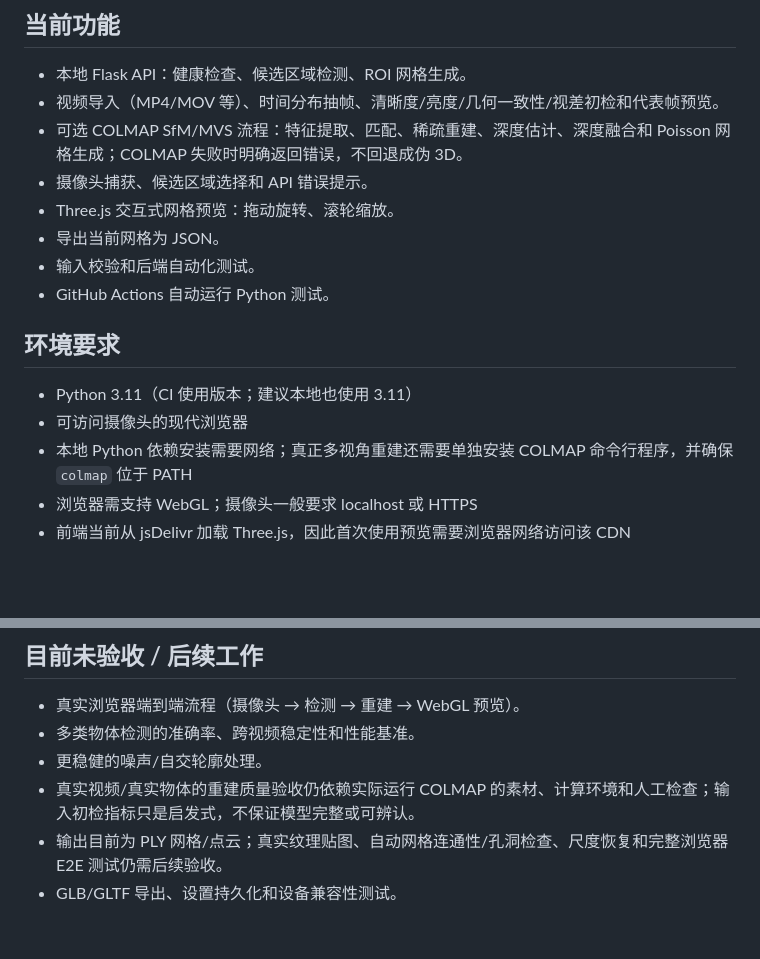
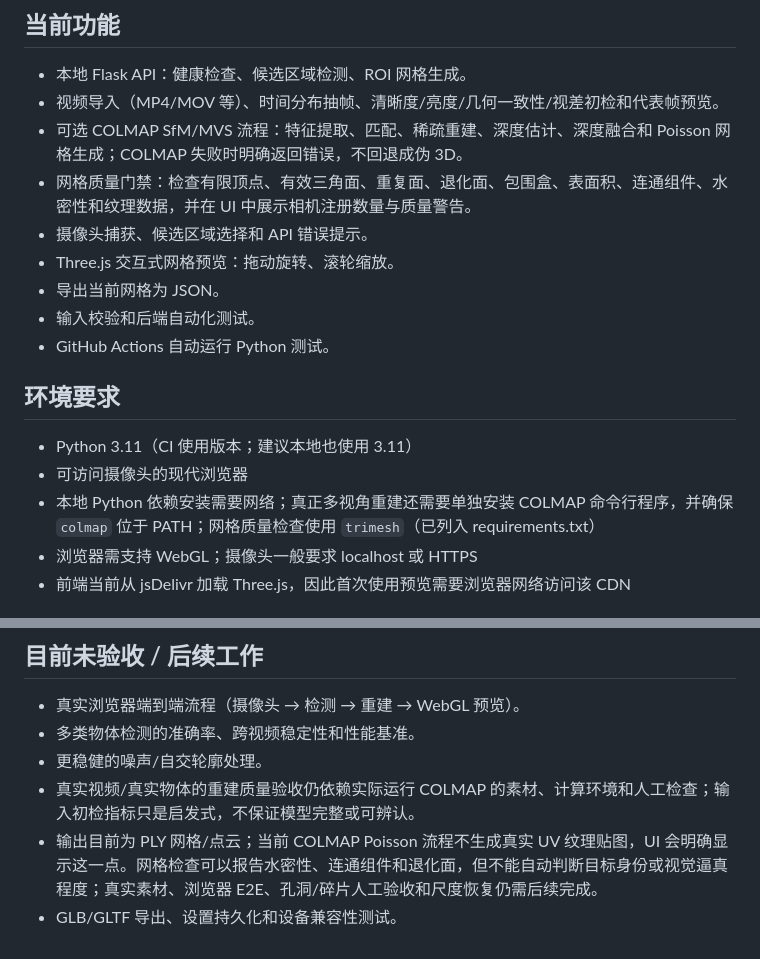
Before and after one commit to raymeigeni-dev/PhotoCatch, a Markdown page: README.md, 2 parts joined by grey strips. Rendered like a GitHub page; blank space fills up the shorter version.

Commit message:
Document COLMAP mesh quality gates and current texture limitations

```diff
--- a/README.md
+++ b/README.md
@@ -9,6 +9,7 @@ PhotoCatch 是一个本地运行的实验性原型：通过摄像头抓取单帧
 - 本地 Flask API：健康检查、候选区域检测、ROI 网格生成。
 - 视频导入（MP4/MOV 等）、时间分布抽帧、清晰度/亮度/几何一致性/视差初检和代表帧预览。
 - 可选 COLMAP SfM/MVS 流程：特征提取、匹配、稀疏重建、深度估计、深度融合和 Poisson 网格生成；COLMAP 失败时明确返回错误，不回退成伪 3D。
+- 网格质量门禁：检查有限顶点、有效三角面、重复面、退化面、包围盒、表面积、连通组件、水密性和纹理数据，并在 UI 中展示相机注册数量与质量警告。
 - 摄像头捕获、候选区域选择和 API 错误提示。
 - Three.js 交互式网格预览：拖动旋转、滚轮缩放。
 - 导出当前网格为 JSON。
@@ -19,7 +20,7 @@ PhotoCatch 是一个本地运行的实验性原型：通过摄像头抓取单帧
 
 - Python 3.11（CI 使用版本；建议本地也使用 3.11）
 - 可访问摄像头的现代浏览器
-- 本地 Python 依赖安装需要网络；真正多视角重建还需要单独安装 COLMAP 命令行程序，并确保 `colmap` 位于 PATH
+- 本地 Python 依赖安装需要网络；真正多视角重建还需要单独安装 COLMAP 命令行程序，并确保 `colmap` 位于 PATH；网格质量检查使用 `trimesh`（已列入 requirements.txt）
 - 浏览器需支持 WebGL；摄像头一般要求 localhost 或 HTTPS
 - 前端当前从 jsDelivr 加载 Three.js，因此首次使用预览需要浏览器网络访问该 CDN
 
@@ -82,5 +83,5 @@ python -m pytest -q
 - 多类物体检测的准确率、跨视频稳定性和性能基准。
 - 更稳健的噪声/自交轮廓处理。
 - 真实视频/真实物体的重建质量验收仍依赖实际运行 COLMAP 的素材、计算环境和人工检查；输入初检指标只是启发式，不保证模型完整或可辨认。
-- 输出目前为 PLY 网格/点云；真实纹理贴图、自动网格连通性/孔洞检查、尺度恢复和完整浏览器 E2E 测试仍需后续验收。
+- 输出目前为 PLY 网格/点云；当前 COLMAP Poisson 流程不生成真实 UV 纹理贴图，UI 会明确显示这一点。网格检查可以报告水密性、连通组件和退化面，但不能自动判断目标身份或视觉逼真程度；真实素材、浏览器 E2E、孔洞/碎片人工验收和尺度恢复仍需后续完成。
 - GLB/GLTF 导出、设置持久化和设备兼容性测试。
```
